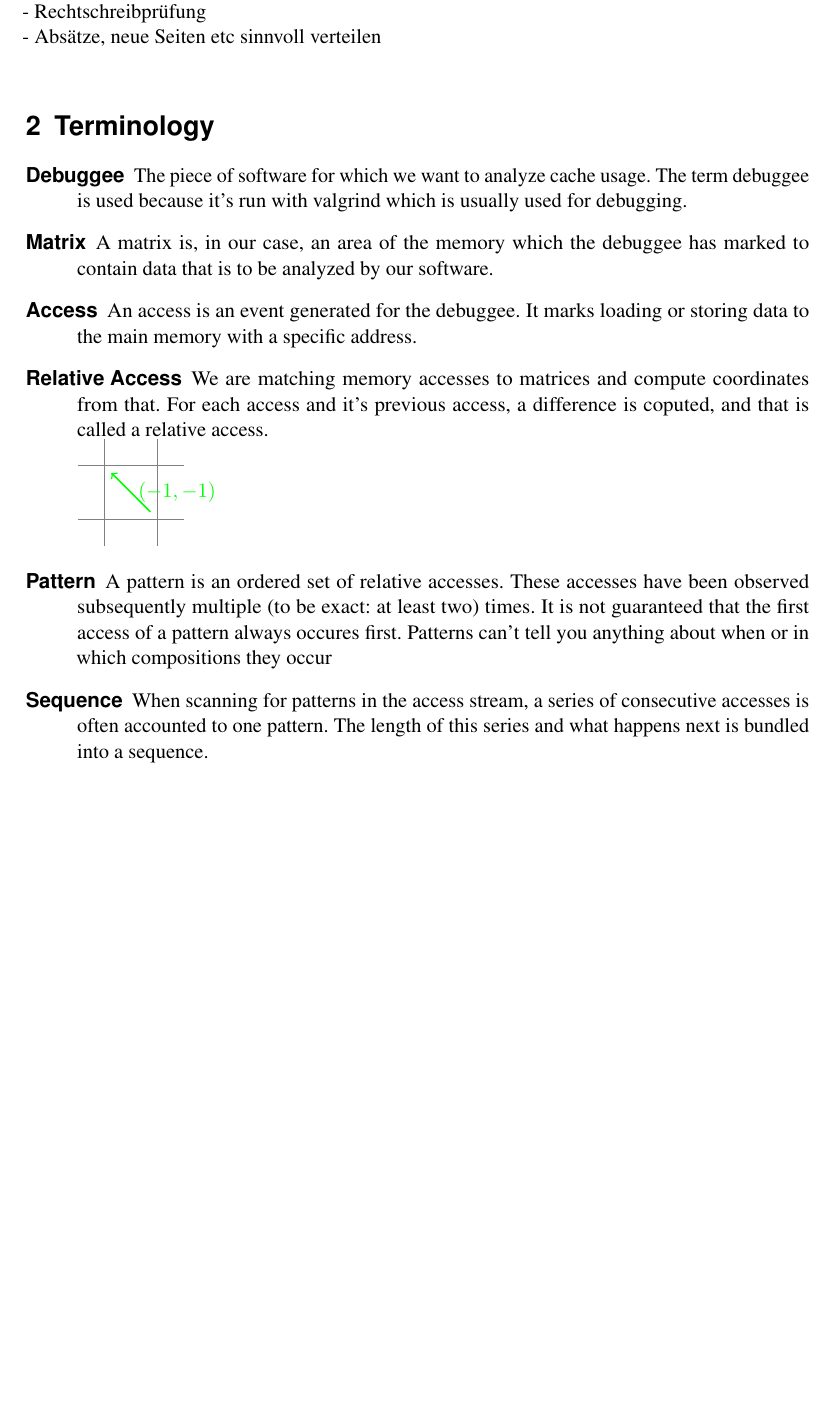
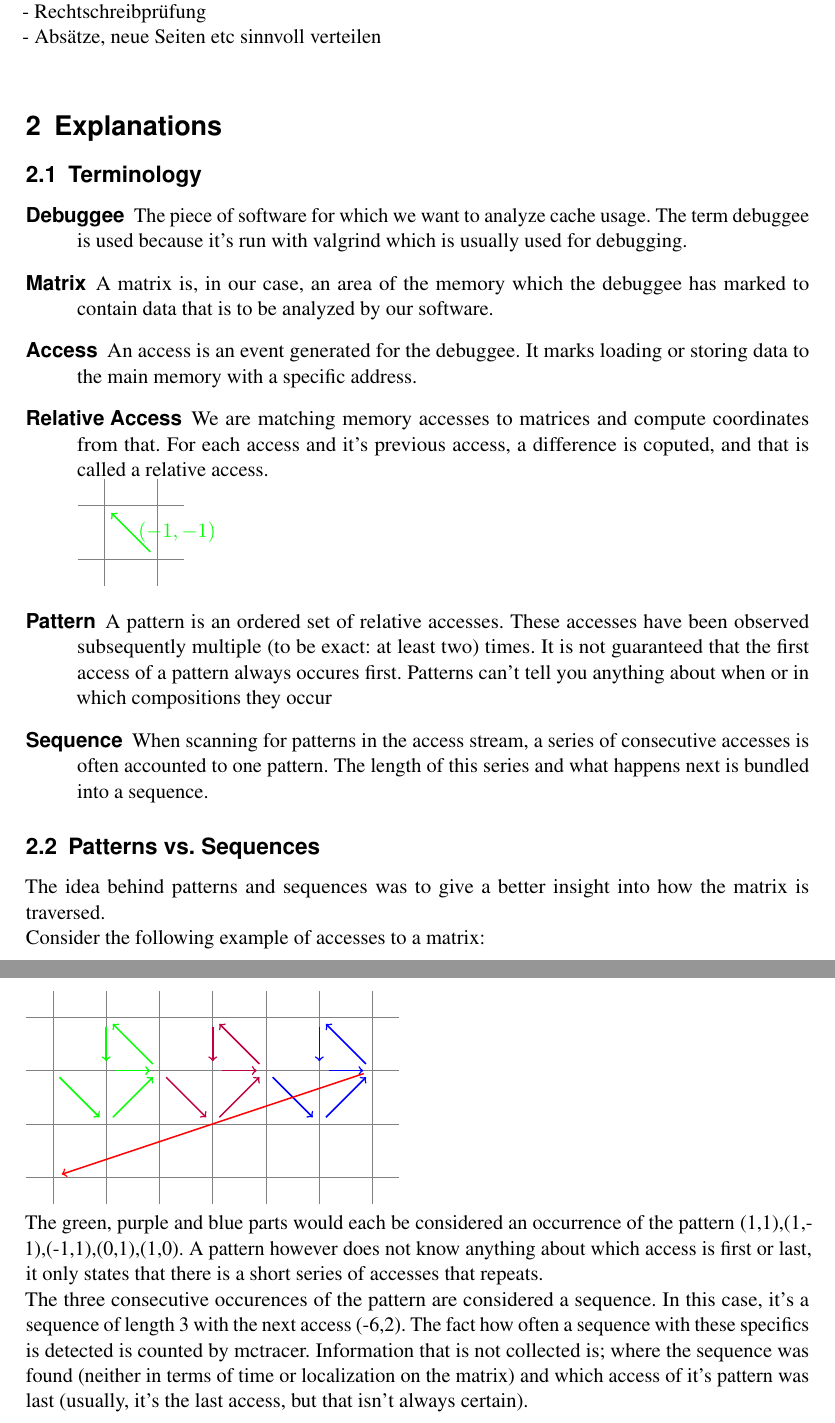
Before and after one commit to jcaesar/ETI-GP-SS12-P5, a LaTeX document (tex/docs/dev/main.tex, which reads tex/docs/common/patseq-intentions.tex): part of page 2 of 11 before the commit and two parts of pages 2 and 3 of 12 after it, the two joined at a grey line, cut so that both start at the same text, the shorter picture padded with empty space. Compiled offline with pdfLaTeX.

Commit message:
Add an explanation on what patterns and sequences are. And what they are not.

```diff
--- /dev/null
+++ b/tex/docs/common/patseq-intentions.tex
@@ -0,0 +1,16 @@
+The idea behind patterns and sequences was to give a better insight into how the matrix is traversed.\newline
+Consider the following example of accesses to a matrix:\newline
+\begin{tikzpicture}
+	\tikzstyle{accarrw} = [draw,->,thick, shorten <=5, shorten >=5]
+	\draw [color=gray] (-0.5,-3.5) grid (6.5,0.5);
+	\foreach \i/\c in {0/green, 1/purple, 2/blue} {
+		\draw [accarrw,\c] ({0+\i*2},-1) -- ({1+\i*2},-2);
+		\draw [accarrw,\c] ({1+\i*2},-2) -- ({2+\i*2},-1);
+		\draw [accarrw,\c] ({2+\i*2},-1) -- ({1+\i*2},-0);
+		\draw [accarrw,\c] ({1+\i*2},-0) -- ({1+\i*2},-1);
+		\draw [accarrw,\c] ({1+\i*2},-1) -- ({2+\i*2},-1);
+	}
+	\draw [accarrw,red,bend left] (6,-1) -- (0,-3);
+\end{tikzpicture}\newline
+The green, purple and blue parts would each be considered an occurrence of the pattern (1,1),(1,-1),(-1,1),(0,1),(1,0). A pattern however does not know anything about which access is first or last, it only states that there is a short series of accesses that repeats.\newline
+The three consecutive occurences of the pattern are considered a sequence. In this case, it's a sequence of length 3 with the next access (-6,2). The fact how often a sequence with these specifics is detected is counted by mctracer. Information that is not collected is; where the sequence was found (neither in terms of time or localization on the matrix) and which access of it's pattern was last (usually, it's the last access, but that isn't always certain).
--- a/tex/docs/dev/main.tex
+++ b/tex/docs/dev/main.tex
@@ -15,7 +15,9 @@
 - Rechtschreibprüfung \\
 - Absätze, neue Seiten etc sinnvoll verteilen \\
 
-\section{Terminology} \input{../common/terminology.tex}
+\section{Explanations}
+	\subsection{Terminology} \input{../common/terminology.tex}
+	\subsection{Patterns vs. Sequences} \input{../common/patseq-intentions.tex}
 \section{Examples} \input{examples/examples.tex}
 \section{Mctracer} \input{mctracer/mctracer.tex}
 \section{File Format} \input{fileformat/fileformat.tex}
```
Also changed, not shown: tex/docs/usr/abstract.tex (+3 -0 lines).
